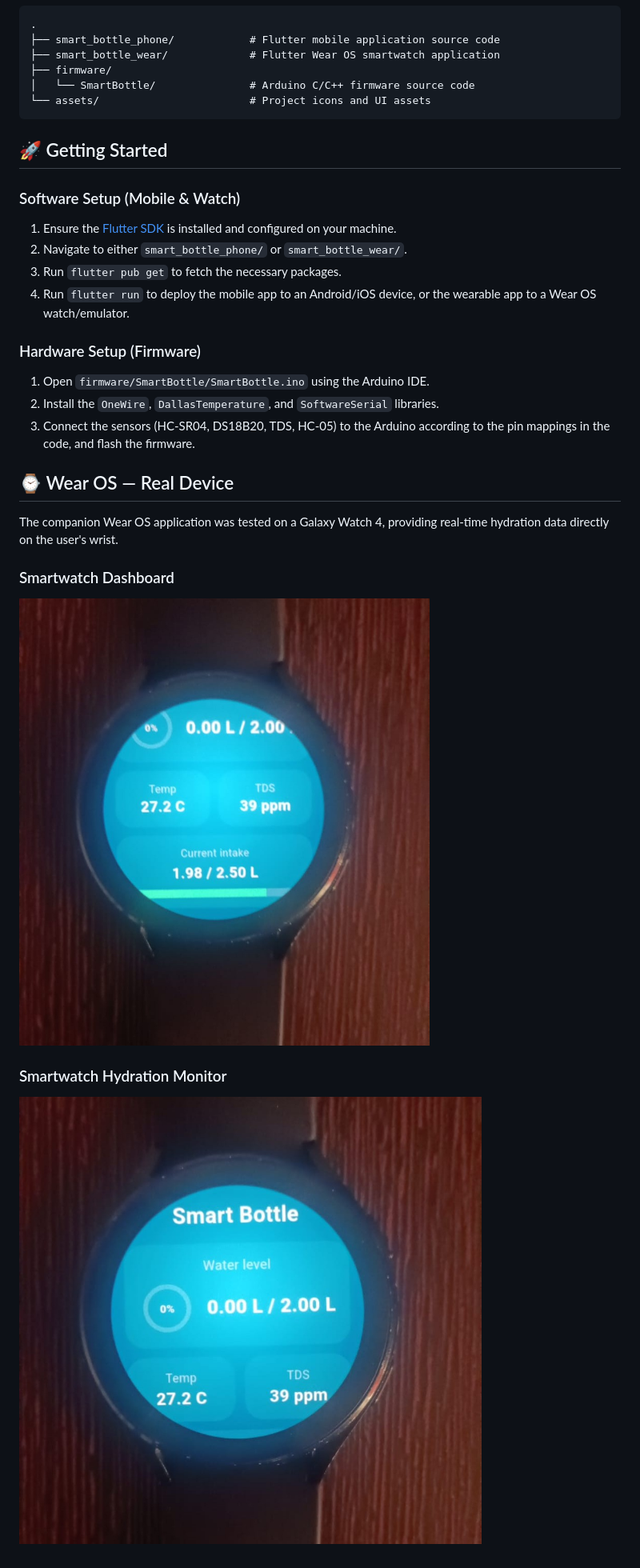
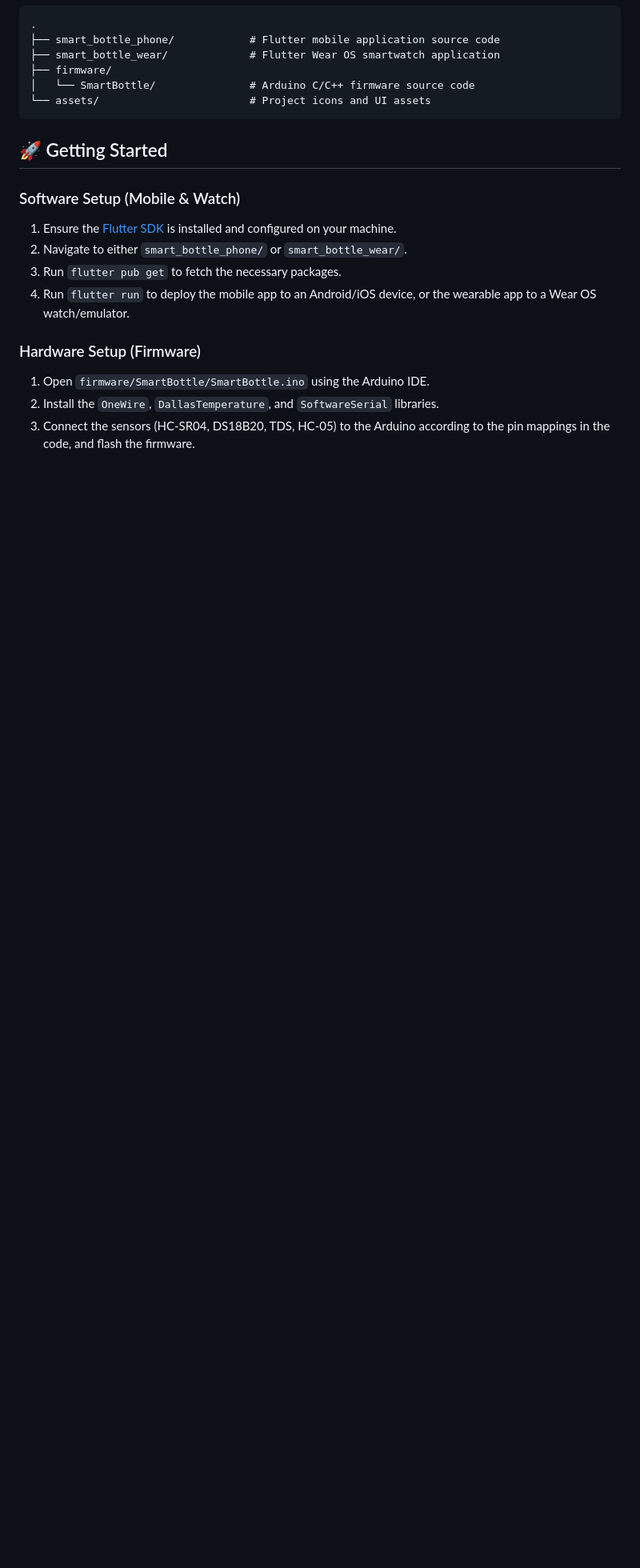
Before and after one commit to Sarvesh-K-E/SmartBottle-Flutter-WearOS, a Markdown page: README.md, the part around one of its changes. Shown at 80% size. GitHub-like rendering; blank space fills up the shorter version.

```diff
--- a/README.md
+++ b/README.md
@@ -67,13 +57,3 @@ The software relies on a standard IoT sense-process-transmit architecture:
 1. Open `firmware/SmartBottle/SmartBottle.ino` using the Arduino IDE.
 2. Install the `OneWire`, `DallasTemperature`, and `SoftwareSerial` libraries.
 3. Connect the sensors (HC-SR04, DS18B20, TDS, HC-05) to the Arduino according to the pin mappings in the code, and flash the firmware.
-
-## ⌚ Wear OS — Real Device
-
-The companion Wear OS application was tested on a Galaxy Watch 4, providing real-time hydration data directly on the user's wrist.
-
-### Smartwatch Dashboard
-![Smartwatch Dashboard](screenshots/image4.jpeg)
-
-### Smartwatch Hydration Monitor
-![Smartwatch Hydration Monitor](screenshots/image5.jpeg)
```
Also changed, not shown: other parts of README.md (+0 -10 lines).
